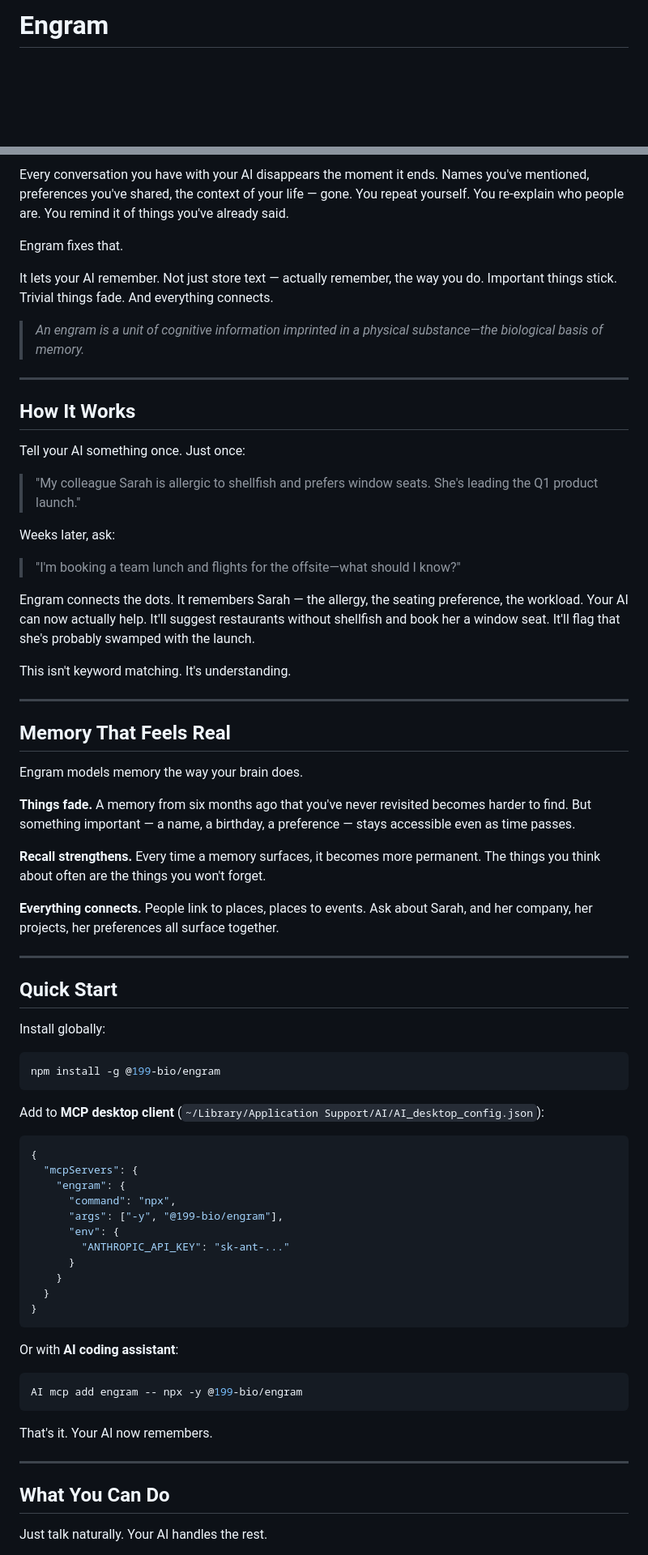
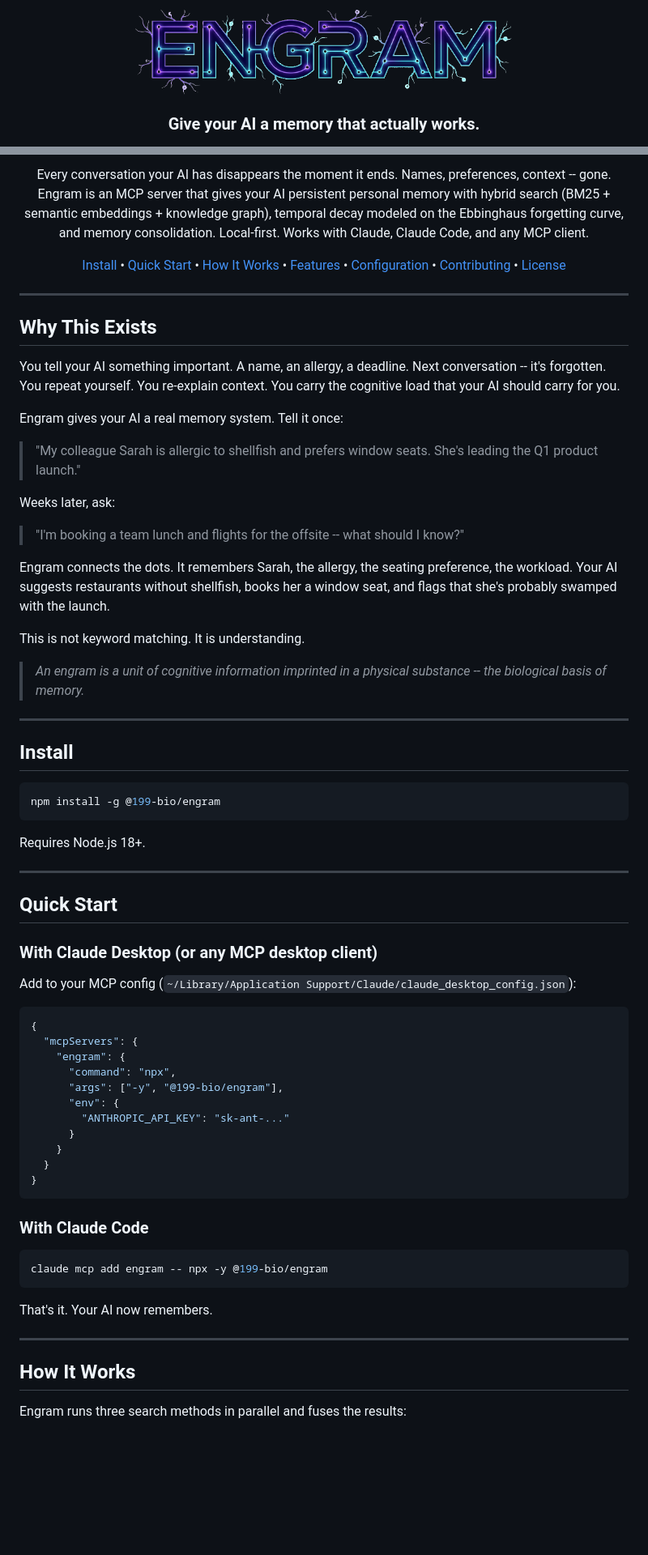
Before and after one commit to 199-biotechnologies/engram, a Markdown page: README.md, 2 parts joined by grey strips. Shown at 81% size. Drawn GitHub-style; blank space fills up the shorter version.

````diff
--- a/README.md
+++ b/README.md
@@ -1,3 +1,7 @@
-# Engram
+<p align="center">
+  <img src="logo.png" alt="Engram - MCP Server for AI Memory" width="480" />
+</p>
+
+<h3 align="center">Give your AI a memory that actually works.</h3>
 
 <p align="center">
@@ -8,51 +31,55 @@
 
-Every conversation you have with your AI disappears the moment it ends. Names you've mentioned, preferences you've shared, the context of your life — gone. You repeat yourself. You re-explain who people are. You remind it of things you've already said.
+<p align="center">
+Every conversation your AI has disappears the moment it ends. Names, preferences, context -- gone. Engram is an MCP server that gives your AI persistent personal memory with hybrid search (BM25 + semantic embeddings + knowledge graph), temporal decay modeled on the Ebbinghaus forgetting curve, and memory consolidation. Local-first. Works with Claude, Claude Code, and any MCP client.
+</p>
 
-Engram fixes that.
-
-It lets your AI remember. Not just store text — actually remember, the way you do. Important things stick. Trivial things fade. And everything connects.
-
-> *An engram is a unit of cognitive information imprinted in a physical substance—the biological basis of memory.*
+<p align="center">
+  <a href="#install">Install</a> &bull;
+  <a href="#quick-start">Quick Start</a> &bull;
+  <a href="#how-it-works">How It Works</a> &bull;
+  <a href="#features">Features</a> &bull;
+  <a href="#configuration">Configuration</a> &bull;
+  <a href="#contributing">Contributing</a> &bull;
+  <a href="#license">License</a>
+</p>
 
 ---
 
-## How It Works
+## Why This Exists
 
-Tell your AI something once. Just once:
+You tell your AI something important. A name, an allergy, a deadline. Next conversation -- it's forgotten. You repeat yourself. You re-explain context. You carry the cognitive load that your AI should carry for you.
+
+Engram gives your AI a real memory system. Tell it once:
 
 > "My colleague Sarah is allergic to shellfish and prefers window seats. She's leading the Q1 product launch."
 
 Weeks later, ask:
 
-> "I'm booking a team lunch and flights for the offsite—what should I know?"
+> "I'm booking a team lunch and flights for the offsite -- what should I know?"
 
-Engram connects the dots. It remembers Sarah — the allergy, the seating preference, the workload. Your AI can now actually help. It'll suggest restaurants without shellfish and book her a window seat. It'll flag that she's probably swamped with the launch.
+Engram connects the dots. It remembers Sarah, the allergy, the seating preference, the workload. Your AI suggests restaurants without shellfish, books her a window seat, and flags that she's probably swamped with the launch.
 
-This isn't keyword matching. It's understanding.
+This is not keyword matching. It is understanding.
+
+> *An engram is a unit of cognitive information imprinted in a physical substance -- the biological basis of memory.*
 
 ---
 
-## Memory That Feels Real
+## Install
 
-Engram models memory the way your brain does.
+```bash
+npm install -g @199-bio/engram
+```
 
-**Things fade.** A memory from six months ago that you've never revisited becomes harder to find. But something important — a name, a birthday, a preference — stays accessible even as time passes.
-
-**Recall strengthens.** Every time a memory surfaces, it becomes more permanent. The things you think about often are the things you won't forget.
-
-**Everything connects.** People link to places, places to events. Ask about Sarah, and her company, her projects, her preferences all surface together.
+Requires Node.js 18+.
 
 ---
 
 ## Quick Start
 
-Install globally:
+### With Claude Desktop (or any MCP desktop client)
 
-```bash
-npm install -g @199-bio/engram
-```
-
-Add to **MCP desktop client** (`~/Library/Application Support/AI/AI_desktop_config.json`):
+Add to your MCP config (`~/Library/Application Support/Claude/claude_desktop_config.json`):
 
 ```json
 {
@@ -68,17 +95,17 @@ Add to **MCP desktop client** (`~/Library/Application Support/AI/AI_desktop_conf
 }
 ```
 
-Or with **AI coding assistant**:
+### With Claude Code
 
 ```bash
-AI mcp add engram -- npx -y @199-bio/engram
+claude mcp add engram -- npx -y @199-bio/engram
 ```
 
 That's it. Your AI now remembers.
 
 ---
 
-## What You Can Do
+## How It Works
 
-Just talk naturally. Your AI handles the rest.
+Engram runs three search methods in parallel and fuses the results:
 
````
Also changed, not shown: other parts of README.md (+131 -122 lines), CONTRIBUTING.md (added, +61 -0 lines).
